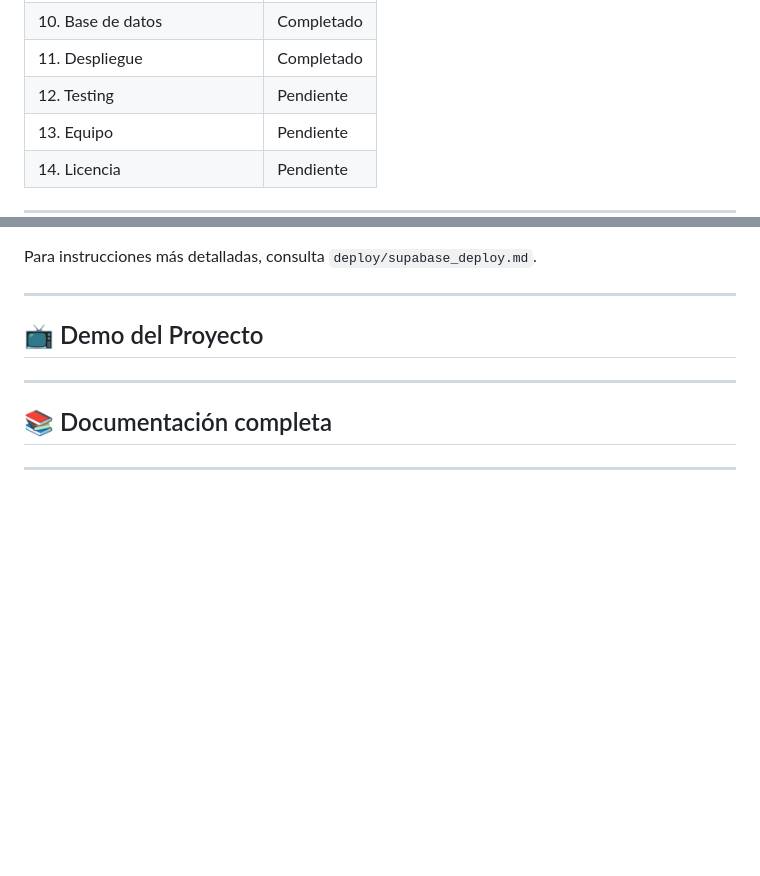
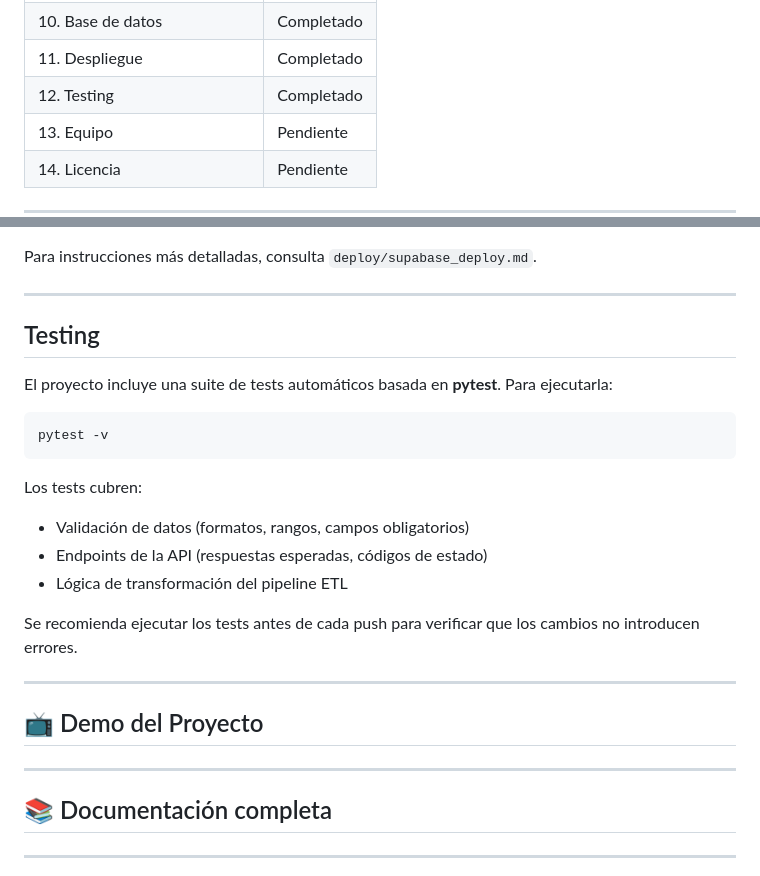
Before and after one commit to SiR0N/Bootcamp_Proyecto_3_Vortex, a Markdown page: README.md, 2 parts joined by grey strips. Rendered like a GitHub page; blank space fills up the shorter version.

Commit message:
docs: add testing section

````diff
--- a/README.md
+++ b/README.md
@@ -32,7 +32,7 @@
 | 9. Flujo de datos y trazabilidad | Completado |
 | 10. Base de datos | Completado |
 | 11. Despliegue | Completado |
-| 12. Testing | Pendiente |
+| 12. Testing | Completado |
 | 13. Equipo | Pendiente |
 | 14. Licencia | Pendiente |
 
@@ -396,6 +396,23 @@ Para instrucciones más detalladas, consulta `deploy/supabase_deploy.md`.
 
 ---
 
+## Testing
+
+El proyecto incluye una suite de tests automáticos basada en **pytest**. Para ejecutarla:
+
+```
+pytest -v
+```
+
+Los tests cubren:
+
+* Validación de datos (formatos, rangos, campos obligatorios)
+* Endpoints de la API (respuestas esperadas, códigos de estado)
+* Lógica de transformación del pipeline ETL
+
+Se recomienda ejecutar los tests antes de cada push para verificar que los cambios no introducen errores.
+
+---
 
 
 
````
